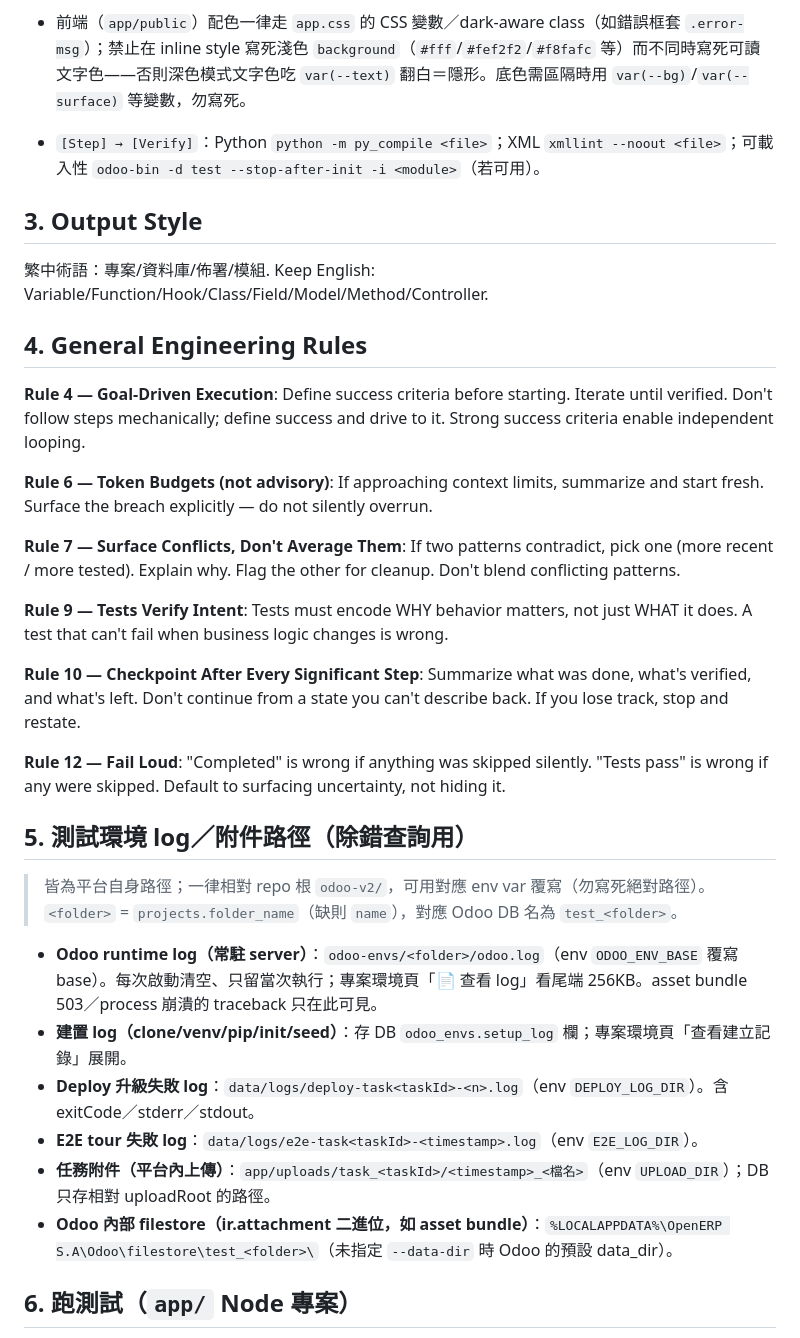
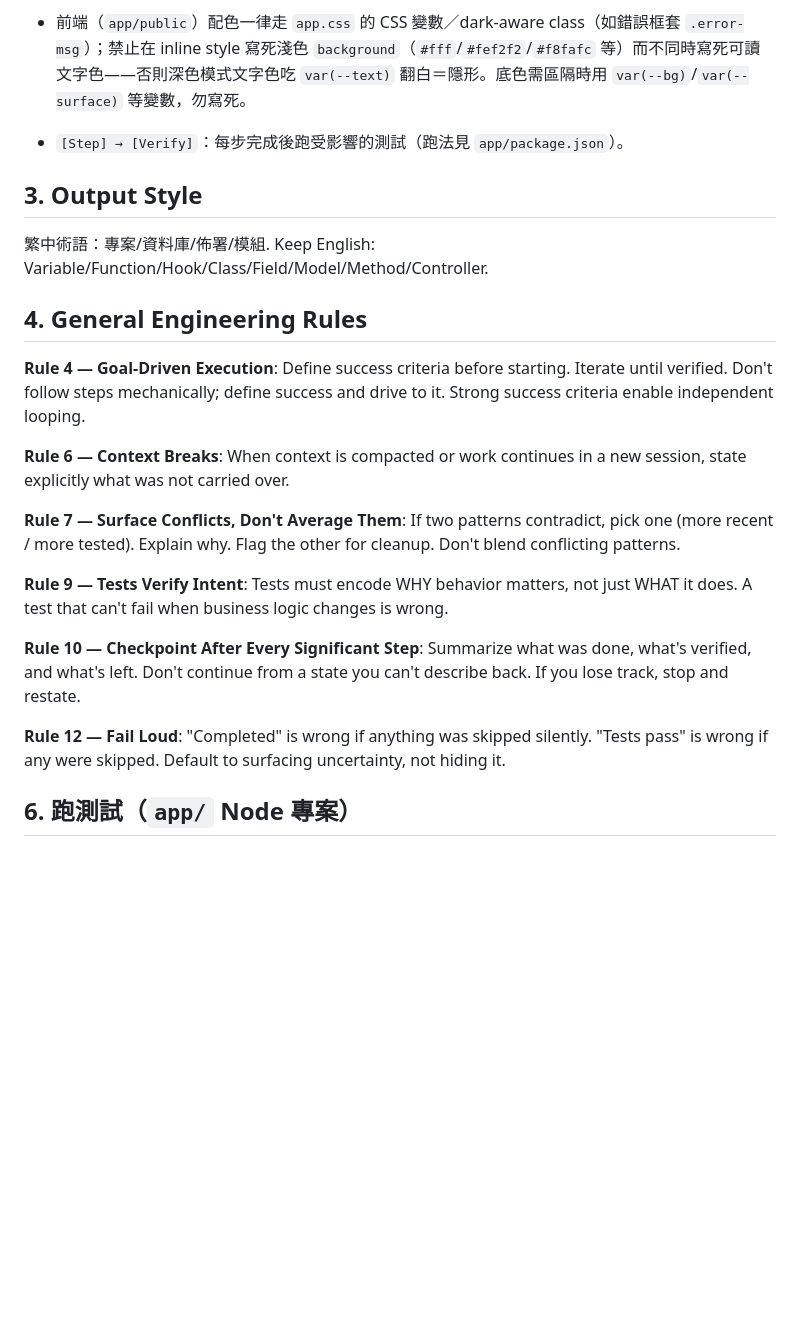
Before and after one commit to kingsmvp0913/pmis, a Markdown page: .claude/CLAUDE.md, the part around one of its changes. Rendered like a GitHub page; blank space fills up the shorter version.

```diff
--- a/.claude/CLAUDE.md
+++ b/.claude/CLAUDE.md
@@ -42,7 +27,7 @@ When the user types `/getSQL`, invoke the Skill tool with `skill: "getSQL"` befo
 <!-- platform-only -->
 - 前端（`app/public`）配色一律走 `app.css` 的 CSS 變數／dark-aware class（如錯誤框套 `.error-msg`）；禁止在 inline style 寫死淺色 `background`（`#fff`/`#fef2f2`/`#f8fafc` 等）而不同時寫死可讀文字色——否則深色模式文字色吃 `var(--text)` 翻白＝隱形。底色需區隔時用 `var(--bg)`/`var(--surface)` 等變數，勿寫死。
 <!-- /platform-only -->
-- `[Step] → [Verify]`：Python `python -m py_compile <file>`；XML `xmllint --noout <file>`；可載入性 `odoo-bin -d test --stop-after-init -i <module>`（若可用）。
+- `[Step] → [Verify]`：每步完成後跑受影響的測試（跑法見 `app/package.json`）。
 
 ## 3. Output Style
 繁中術語：專案/資料庫/佈署/模組. Keep English: Variable/Function/Hook/Class/Field/Model/Method/Controller.
@@ -51,7 +36,7 @@ When the user types `/getSQL`, invoke the Skill tool with `skill: "getSQL"` befo
 
 **Rule 4 — Goal-Driven Execution**: Define success criteria before starting. Iterate until verified. Don't follow steps mechanically; define success and drive to it. Strong success criteria enable independent looping.
 
-**Rule 6 — Token Budgets (not advisory)**: If approaching context limits, summarize and start fresh. Surface the breach explicitly — do not silently overrun.
+**Rule 6 — Context Breaks**: When context is compacted or work continues in a new session, state explicitly what was not carried over.
 
 **Rule 7 — Surface Conflicts, Don't Average Them**: If two patterns contradict, pick one (more recent / more tested). Explain why. Flag the other for cleanup. Don't blend conflicting patterns.
 
@@ -60,18 +45,6 @@ When the user types `/getSQL`, invoke the Skill tool with `skill: "getSQL"` befo
 **Rule 10 — Checkpoint After Every Significant Step**: Summarize what was done, what's verified, and what's left. Don't continue from a state you can't describe back. If you lose track, stop and restate.
 
 **Rule 12 — Fail Loud**: "Completed" is wrong if anything was skipped silently. "Tests pass" is wrong if any were skipped. Default to surfacing uncertainty, not hiding it.
-
-<!-- platform-only -->
-## 5. 測試環境 log／附件路徑（除錯查詢用）
-> 皆為平台自身路徑；一律相對 repo 根 `odoo-v2/`，可用對應 env var 覆寫（勿寫死絕對路徑）。`<folder>` = `projects.folder_name`（缺則 `name`），對應 Odoo DB 名為 `test_<folder>`。
-
-- **Odoo runtime log（常駐 server）**：`odoo-envs/<folder>/odoo.log`（env `ODOO_ENV_BASE` 覆寫 base）。每次啟動清空、只留當次執行；專案環境頁「📄 查看 log」看尾端 256KB。asset bundle 503／process 崩潰的 traceback 只在此可見。
-- **建置 log（clone/venv/pip/init/seed）**：存 DB `odoo_envs.setup_log` 欄；專案環境頁「查看建立記錄」展開。
-- **Deploy 升級失敗 log**：`data/logs/deploy-task<taskId>-<n>.log`（env `DEPLOY_LOG_DIR`）。含 exitCode／stderr／stdout。
-- **E2E tour 失敗 log**：`data/logs/e2e-task<taskId>-<timestamp>.log`（env `E2E_LOG_DIR`）。
-- **任務附件（平台內上傳）**：`app/uploads/task_<taskId>/<timestamp>_<檔名>`（env `UPLOAD_DIR`）；DB 只存相對 uploadRoot 的路徑。
-- **Odoo 內部 filestore（ir.attachment 二進位，如 asset bundle）**：`%LOCALAPPDATA%\OpenERP S.A\Odoo\filestore\test_<folder>\`（未指定 `--data-dir` 時 Odoo 的預設 data_dir）。
-<!-- /platform-only -->
 
 ## 6. 跑測試（`app/` Node 專案）
 
```
Also changed, not shown: other parts of .claude/CLAUDE.md (+2 -17 lines), 1 other file.
